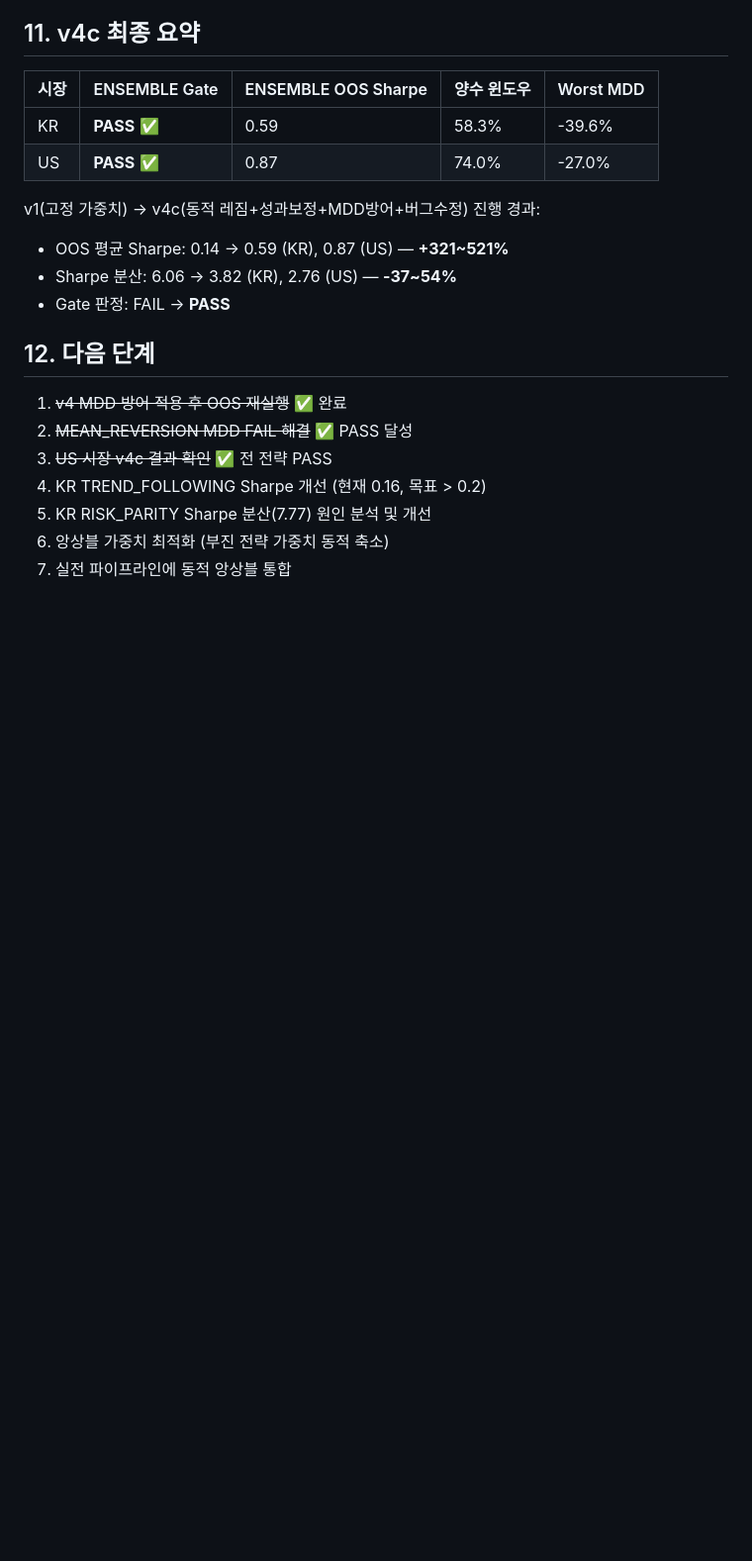
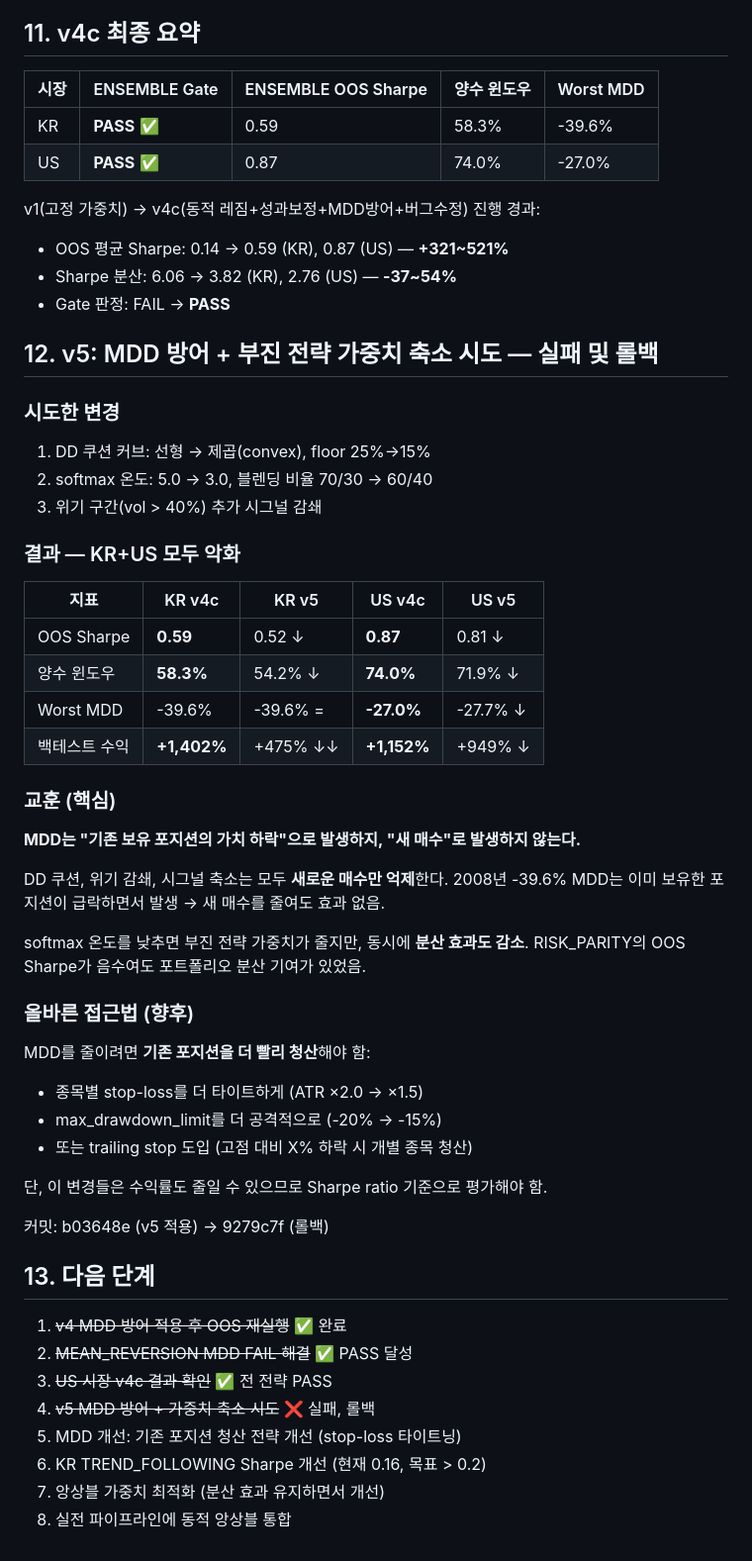
Before and after one commit to sucheol9773/aqts, a Markdown page: docs/backtest/oos-analysis-2026-04-06.md, the part around the change. Shown at 99% size. Drawn GitHub-style; blank space fills up the shorter version.

Commit message:
docs: v5 실패 기록 및 교훈 문서화 — MDD 방어 접근법의 한계
v5 시도 (softmax 온도 조정, DD 커브 변경, 위기 감쇄) → KR/US 모두 악화.
핵심 교훈: MDD는 기존 보유 포지션 손실이므로 새 매수 억제로는 해결 불가.
올바른 접근법: stop-loss 타이트닝, trailing stop 등 기존 포지션 청산 전략.

Co-Authored-By: Claude Opus 4.6 <noreply@anthropic.com>

```diff
--- a/docs/backtest/oos-analysis-2026-04-06.md
+++ b/docs/backtest/oos-analysis-2026-04-06.md
@@ -293,12 +293,51 @@ v1(고정 가중치) → v4c(동적 레짐+성과보정+MDD방어+버그수정)
 - Sharpe 분산: 6.06 → 3.82 (KR), 2.76 (US) — **-37~54%**
 - Gate 판정: FAIL → **PASS**
 
-## 12. 다음 단계
+## 12. v5: MDD 방어 + 부진 전략 가중치 축소 시도 — 실패 및 롤백
+
+### 시도한 변경
+
+1. DD 쿠션 커브: 선형 → 제곱(convex), floor 25%→15%
+2. softmax 온도: 5.0 → 3.0, 블렌딩 비율 70/30 → 60/40
+3. 위기 구간(vol > 40%) 추가 시그널 감쇄
+
+### 결과 — KR+US 모두 악화
+
+| 지표 | KR v4c | KR v5 | US v4c | US v5 |
+|---|---|---|---|---|
+| OOS Sharpe | **0.59** | 0.52 ↓ | **0.87** | 0.81 ↓ |
+| 양수 윈도우 | **58.3%** | 54.2% ↓ | **74.0%** | 71.9% ↓ |
+| Worst MDD | -39.6% | -39.6% = | **-27.0%** | -27.7% ↓ |
+| 백테스트 수익 | **+1,402%** | +475% ↓↓ | **+1,152%** | +949% ↓ |
+
+### 교훈 (핵심)
+
+**MDD는 "기존 보유 포지션의 가치 하락"으로 발생하지, "새 매수"로 발생하지 않는다.**
+
+DD 쿠션, 위기 감쇄, 시그널 축소는 모두 **새로운 매수만 억제**한다.
+2008년 -39.6% MDD는 이미 보유한 포지션이 급락하면서 발생 → 새 매수를 줄여도 효과 없음.
+
+softmax 온도를 낮추면 부진 전략 가중치가 줄지만, 동시에 **분산 효과도 감소**.
+RISK_PARITY의 OOS Sharpe가 음수여도 포트폴리오 분산 기여가 있었음.
+
+### 올바른 접근법 (향후)
+
+MDD를 줄이려면 **기존 포지션을 더 빨리 청산**해야 함:
+- 종목별 stop-loss를 더 타이트하게 (ATR ×2.0 → ×1.5)
+- max_drawdown_limit를 더 공격적으로 (-20% → -15%)
+- 또는 trailing stop 도입 (고점 대비 X% 하락 시 개별 종목 청산)
+
+단, 이 변경들은 수익률도 줄일 수 있으므로 Sharpe ratio 기준으로 평가해야 함.
+
+커밋: b03648e (v5 적용) → 9279c7f (롤백)
+
+## 13. 다음 단계
 
 1. ~~v4 MDD 방어 적용 후 OOS 재실행~~ ✅ 완료
 2. ~~MEAN_REVERSION MDD FAIL 해결~~ ✅ PASS 달성
 3. ~~US 시장 v4c 결과 확인~~ ✅ 전 전략 PASS
-4. KR TREND_FOLLOWING Sharpe 개선 (현재 0.16, 목표 > 0.2)
-5. KR RISK_PARITY Sharpe 분산(7.77) 원인 분석 및 개선
-6. 앙상블 가중치 최적화 (부진 전략 가중치 동적 축소)
-7. 실전 파이프라인에 동적 앙상블 통합
+4. ~~v5 MDD 방어 + 가중치 축소 시도~~ ❌ 실패, 롤백
+5. MDD 개선: 기존 포지션 청산 전략 개선 (stop-loss 타이트닝)
+6. KR TREND_FOLLOWING Sharpe 개선 (현재 0.16, 목표 > 0.2)
+7. 앙상블 가중치 최적화 (분산 효과 유지하면서 개선)
+8. 실전 파이프라인에 동적 앙상블 통합
```
